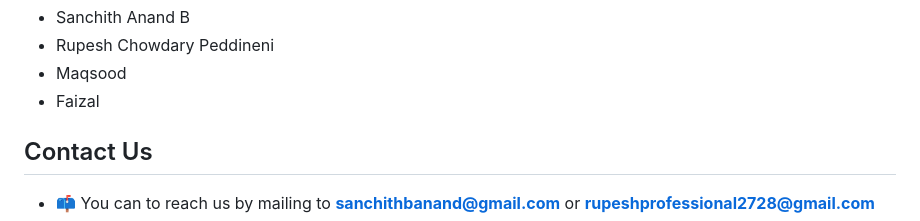
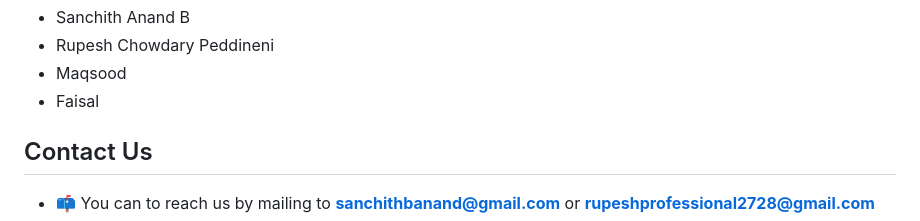
Before and after one commit to Rupesh2728/Red-Flag, a Markdown page: README.md, the part around the change. GitHub-like rendering.

```diff
--- a/README.md
+++ b/README.md
@@ -76,7 +76,7 @@ nodemon server.js
 - Sanchith Anand B
 - Rupesh Chowdary Peddineni
 - Maqsood
-- Faizal
+- Faisal
 
 <h2 align="left">Contact Us</h2>
 
```
